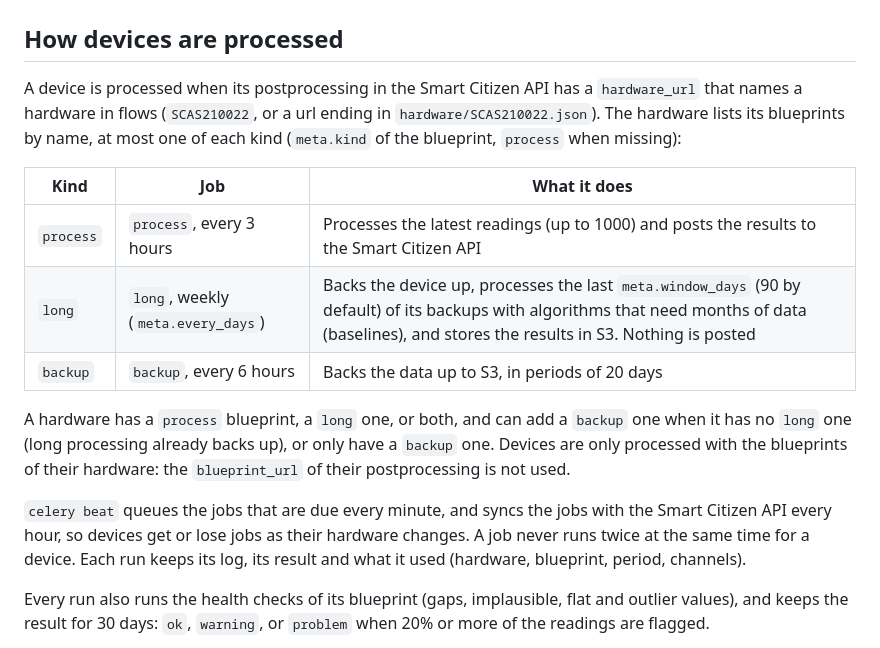
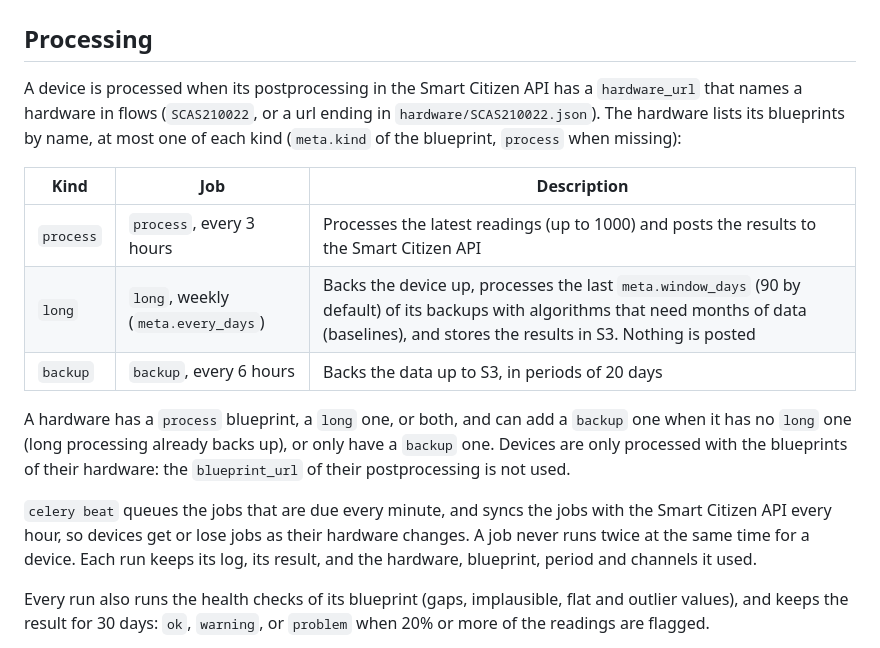
Before and after one commit to fablabbcn/smartcitizen-flows, a Markdown page: README.md, the part around the change. Rendered like a GitHub page.

Commit message:
Plainer wording in the README

```diff
--- a/README.md
+++ b/README.md
@@ -4,11 +4,11 @@ Data processing for the [Smart Citizen](https://smartcitizen.me) platform. Flows
 
 ![](assets/flows.png)
 
-## How devices are processed
+## Processing
 
 A device is processed when its postprocessing in the Smart Citizen API has a `hardware_url` that names a hardware in flows (`SCAS210022`, or a url ending in `hardware/SCAS210022.json`). The hardware lists its blueprints by name, at most one of each kind (`meta.kind` of the blueprint, `process` when missing):
 
-| Kind | Job | What it does |
+| Kind | Job | Description |
 |---|---|---|
 | `process` | `process`, every 3 hours | Processes the latest readings (up to 1000) and posts the results to the Smart Citizen API |
 | `long` | `long`, weekly (`meta.every_days`) | Backs the device up, processes the last `meta.window_days` (90 by default) of its backups with algorithms that need months of data (baselines), and stores the results in S3. Nothing is posted |
@@ -16,7 +16,7 @@ A device is processed when its postprocessing in the Smart Citizen API has a `ha
 
 A hardware has a `process` blueprint, a `long` one, or both, and can add a `backup` one when it has no `long` one (long processing already backs up), or only have a `backup` one. Devices are only processed with the blueprints of their hardware: the `blueprint_url` of their postprocessing is not used.
 
-`celery beat` queues the jobs that are due every minute, and syncs the jobs with the Smart Citizen API every hour, so devices get or lose jobs as their hardware changes. A job never runs twice at the same time for a device. Each run keeps its log, its result and what it used (hardware, blueprint, period, channels).
+`celery beat` queues the jobs that are due every minute, and syncs the jobs with the Smart Citizen API every hour, so devices get or lose jobs as their hardware changes. A job never runs twice at the same time for a device. Each run keeps its log, its result, and the hardware, blueprint, period and channels it used.
 
 Every run also runs the health checks of its blueprint (gaps, implausible, flat and outlier values), and keeps the result for 30 days: `ok`, `warning`, or `problem` when 20% or more of the readings are flagged.
 
```
